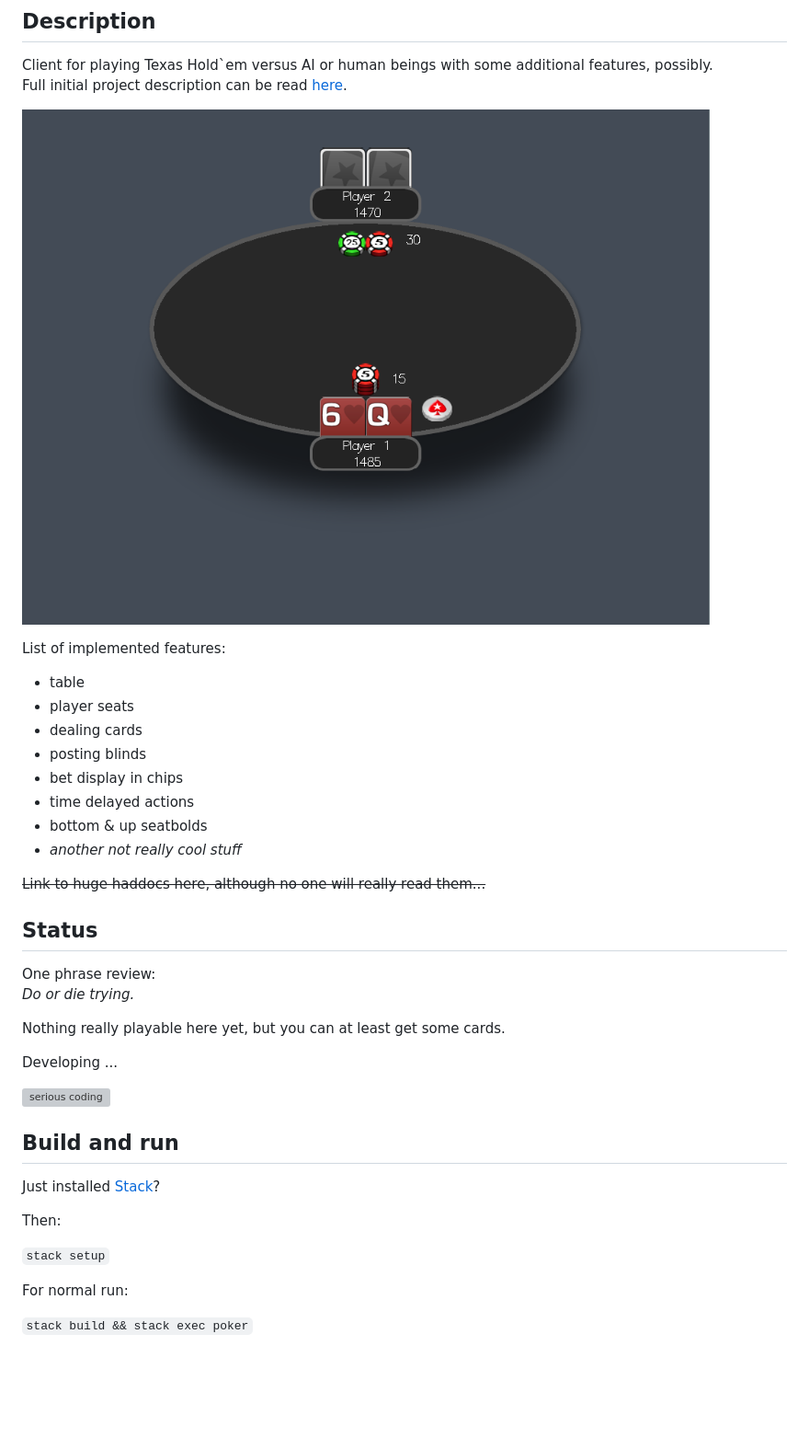
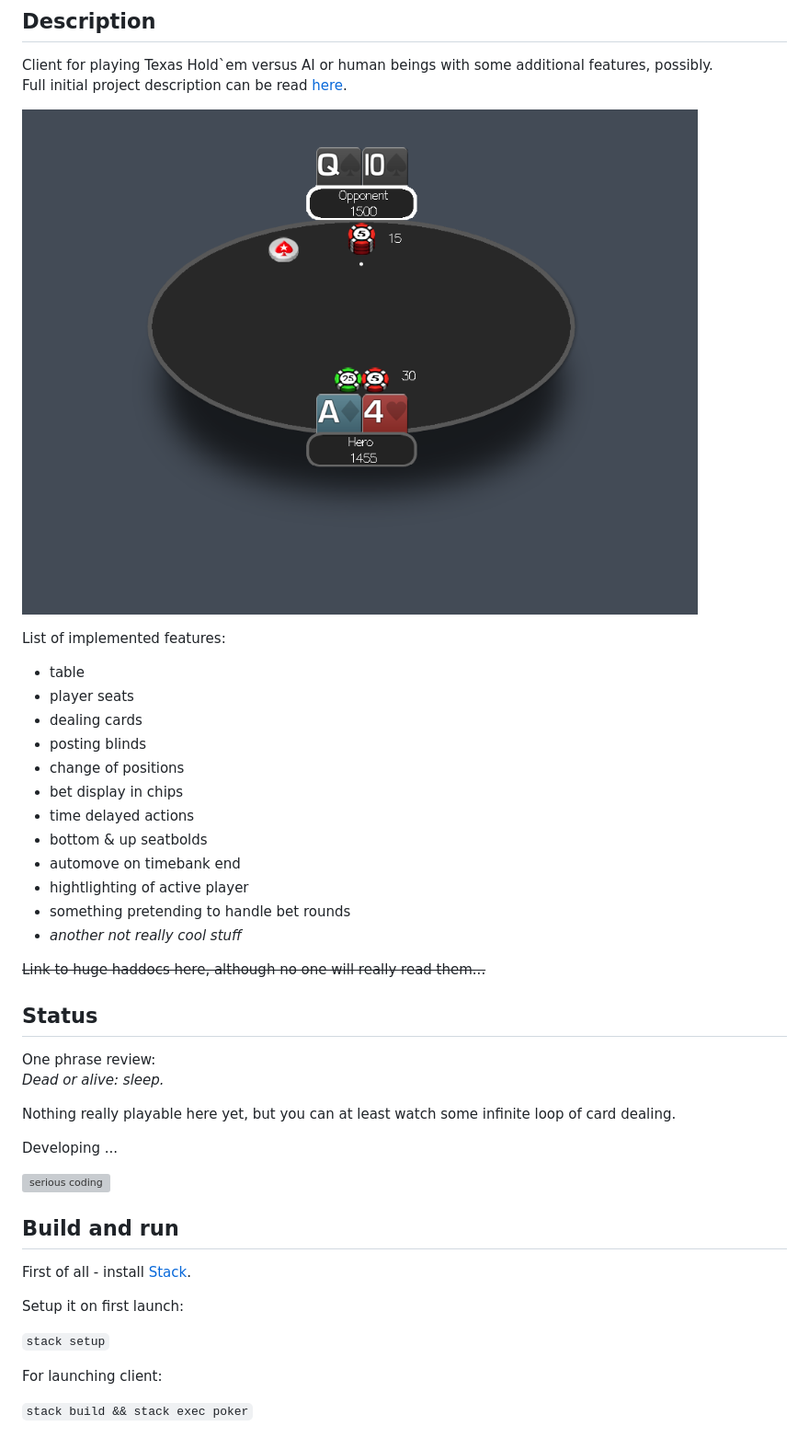
Before and after one commit to cmc-haskell-2018/lambdem-poker, a Markdown page: README.md, the part around the change. Shown: that part at 92% size. GitHub-like rendering; pictures changed too: docs/images/layout.png; blank space fills up the shorter version; grey boxes are pictures that could not be loaded.

Commit message:
Updated readme to 0.3 build

```diff
--- a/README.md
+++ b/README.md
@@ -11,9 +11,13 @@ List of implemented features:
 - player seats
 - dealing cards
 - posting blinds
+- change of positions
 - bet display in chips
 - time delayed actions
 - bottom & up seatbolds
+- automove on timebank end
+- hightlighting of active player
+- something pretending to handle bet rounds
 - *another not really cool stuff*
 
 ~~Link to huge haddocs here, although no one will really read them...~~
@@ -21,10 +25,10 @@ List of implemented features:
 ## Status
 
 One phrase review: \
-*Do or die trying.*
+*Dead or alive: sleep.*
 
 Nothing really playable here yet,
-but you can at least get some cards.
+but you can at least watch some infinite loop of card dealing.
 
 Developing ...
 
@@ -32,12 +36,12 @@ Developing ...
 
 ## Build and run
 
-Just installed [Stack](https://www.haskellstack.org)?
+First of all - install [Stack](https://www.haskellstack.org).
 
-Then:
+Setup it on first launch:
 
 `stack setup`
 
-For normal run:
+For launching client:
 
 `stack build && stack exec poker`
```
Also changed, not shown: 1 other file.
